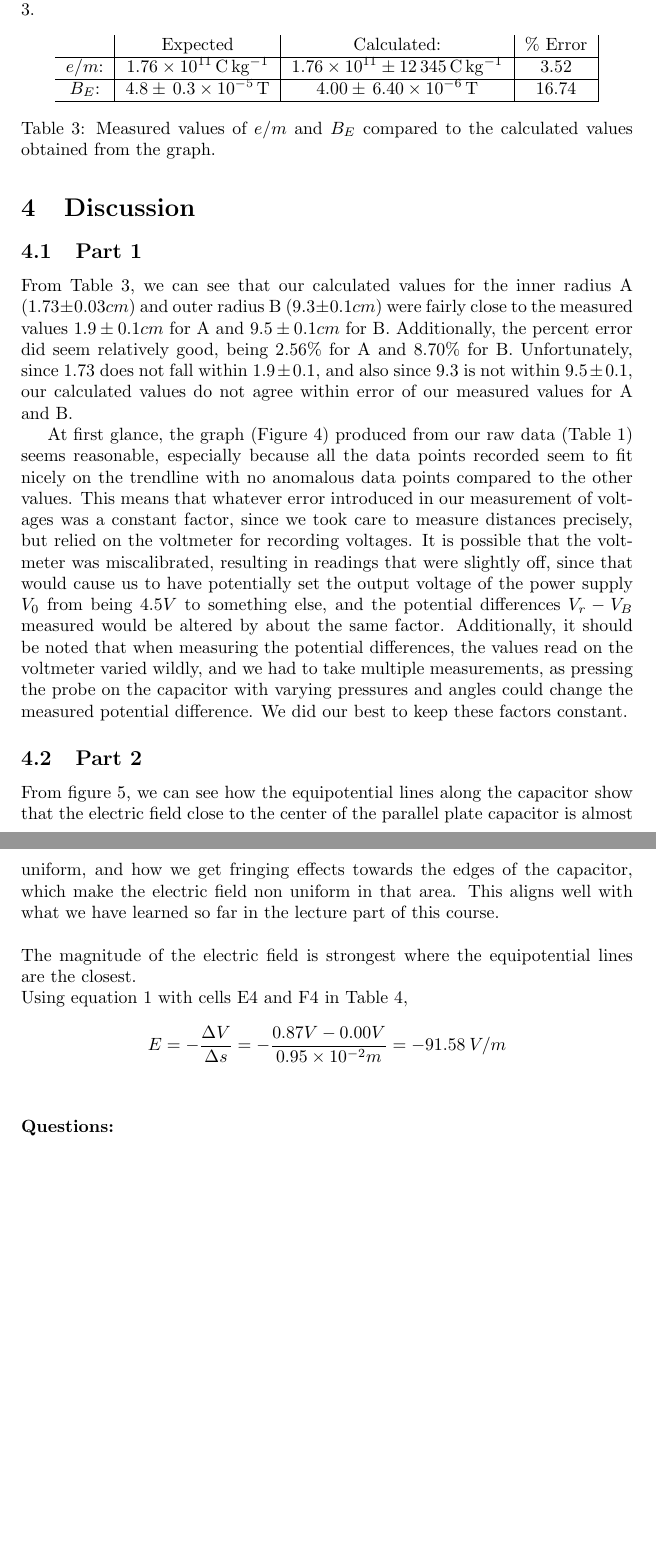
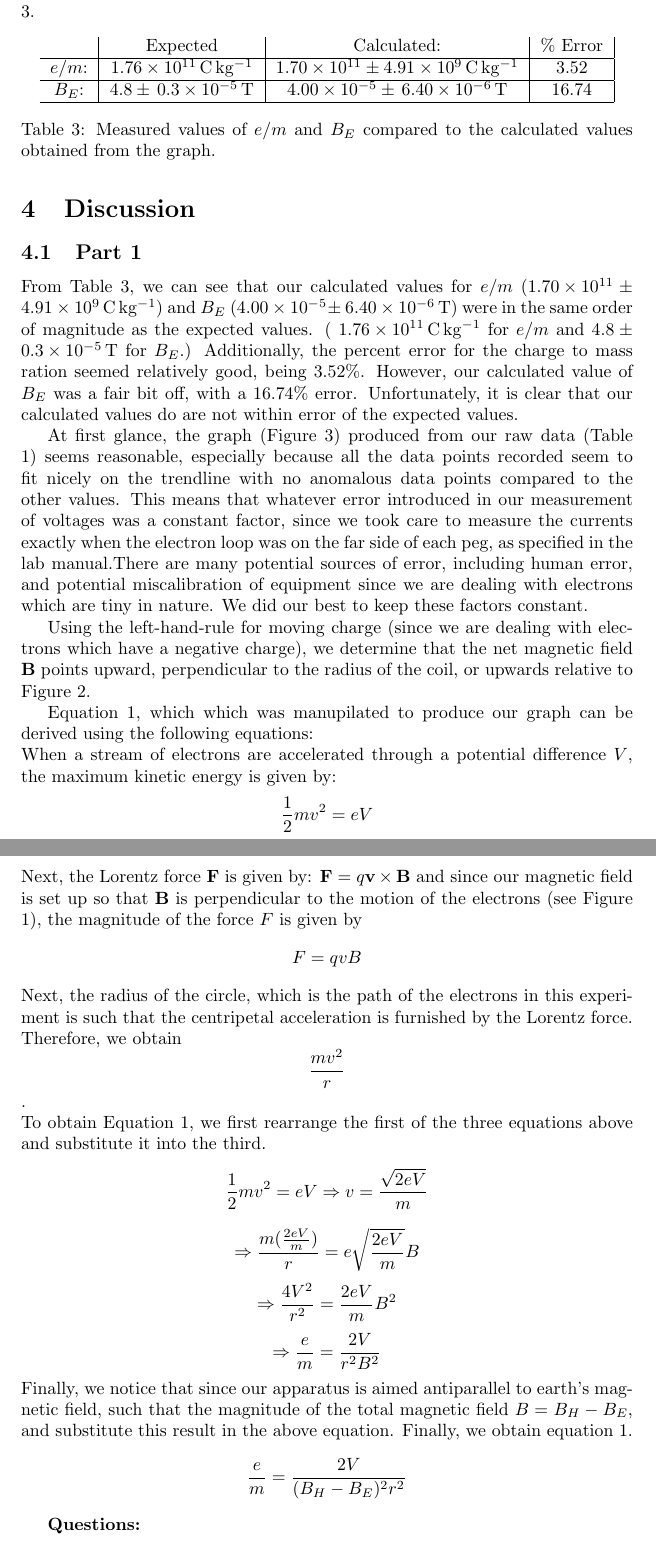
Before and after one commit to Arunscape/LaTeX-Stuff, a LaTeX document (Phys 230 Lab Reports/Experiment 2/Lab3.tex): two parts of pages 9 and 10 of 11 before the commit and two parts of pages 7 and 8 of 9 after it, joined at a grey line, cut so that both start at the same text, the shorter picture padded with empty space. The pictures show the PDF file Phys 230 Lab Reports/Experiment 2/Lab3.pdf that the author committed with the source.

Commit message:
save some changes

```diff
--- a/Phys 230 Lab Reports/Experiment 2/Lab3.tex
+++ b/Phys 230 Lab Reports/Experiment 2/Lab3.tex
@@ -72 +64,0 @@ curves from our data, which can then be used to construct the corresponding elec
-of the parallel plate capacitor.
@@ -74,0 +66 @@ the charged conductors.
+Helmholtz coil.
@@ -74,0 +71 @@ the charged conductors.
+the earth's magnetic field $B_E$. Using the left-hand-rule for moving charge (since we are
@@ -74,0 +76 @@ the charged conductors.
+  \frac{e}{m} = \frac{2V}{(B_H-B_E)^2r^2}
@@ -74,0 +81 @@ the charged conductors.
+  B_H=\frac{8\mu_0 NI}{ \sqrt{125} R}
@@ -75 +85,2 @@ the charged conductors.
+coil.
 
@@ -84 +86,0 @@ The magnitude of an electric field at a point can be related to $V$ by
-  E=-\frac{\Delta V}{\Delta s} \label{eq1}
@@ -108 +96,0 @@ can then be computed
-  E=\frac{\sigma A}{\epsilon_0 r}
@@ -120,3 +96,0 @@ From which we can obtain the following equation if we set the voltage difference
-or alternatively,
-\begin{equation}
-  \ln{r} =\ln{\frac{A}{B}}(\frac{V_r-V_B}{V_0}) + ln{B}
@@ -162,0 +171 @@ that had millimetre markings.
+\begin{figure}[h!]
@@ -346,38 +368,64 @@ $B_E$: & $4.8 \pm \,\SI{0.3e-5}{\tesla}$           & $4.00 \pm \,\SI{6.40e-6}{\t
 \section{Discussion}
 
 \subsection{Part 1}
-From Table 3, we can see that our calculated values for the inner radius A
-($1.73 \pm 0.03 cm$)
-and outer radius B
-($9.3 \pm 0.1 cm$) were fairly close to the measured values $1.9 \pm 0.1 cm$ for A
-and $ 9.5 \pm 0.1 cm$ for B.
-Additionally, the percent error did seem relatively good, being 2.56\% for A and 8.70\% for B.
-Unfortunately, since $1.73$ does not fall within $1.9 \pm 0.1$,
-and also since $9.3$ is not within $9.5 \pm 0.1$, our calculated values do not
-agree within error of our measured values for A and B.
 
-At first glance, the graph (Figure 4) produced from our raw data (Table 1) seems reasonable, especially
+
+From Table 3, we can see that our calculated values for $e/m$
+($\num{1.70e11} \pm \SI{4.91e9}{\coulomb\per\kilogram}$)
+and $B_E$
+($\num{4.00e-5} \pm \,\SI{6.40e-6}{\tesla}$) were in the same order of magnitude as the
+expected values. ( $\SI{1.76e11}{\coulomb\per\kilogram}$ for $e/m$
+and $4.8 \pm \,\SI{0.3e-5}{\tesla}$ for $B_E$.)
+Additionally, the percent error for the charge to mass ration seemed relatively good, being 3.52\%.
+However, our calculated value of $B_E$ was a fair bit off, with a 16.74\% error.
+Unfortunately, it is clear that our calculated values do are not within error of the
+expected values.
+
+At first glance, the graph (Figure 3) produced from our raw data (Table 1) seems reasonable, especially
 because all the data points recorded seem to fit nicely on the trendline with
 no anomalous data points compared to the other values. This means that whatever error
 introduced in our measurement of voltages was a constant factor, since we took care
-to measure distances precisely, but relied on the voltmeter for recording voltages.
-It is possible that the voltmeter was miscalibrated, resulting in readings that were slightly off,
-since that would cause us to have potentially set the output voltage of the power supply $V_0$ from being $4.5 V$ to something else,
-and the potential differences $V_r-V_B$ measured would be altered by about the same factor. Additionally,
-it should be noted that when measuring the potential differences, the values read on the voltmeter varied
-wildly, and we had to take multiple measurements, as pressing the probe on the capacitor with varying pressures and
-angles could change the measured potential difference. We did our best to keep these factors constant.
+to measure the currents exactly when the electron loop was on the far side of each peg, as specified in the
+lab manual.There are many potential sources of error, including human error, and potential miscalibration of equipment since we are dealing
+with electrons which are tiny in nature. We did our best to keep these factors constant.
 
-\subsection{Part 2}
-From figure 5, we can see how the equipotential lines along the capacitor show that the
-electric field close to the center of the parallel plate capacitor is almost uniform, and
-how we get fringing effects towards the edges of the capacitor, which make the electric field non uniform
-in that area. This aligns well with what we have learned so far in the lecture part of this course.
-\\ \\
-The magnitude of the electric field is strongest where the equipotential lines are the closest.\\
-Using equation 1 with cells E4 and F4 in Table 4,
-$$ E=-\frac{\Delta V}{\Delta s}= -\frac{0.87 V -0.00 V}{0.95\times 10^{-2} m} = -91.58 \:V/m $$
-\\ \\
+Using the left-hand-rule for moving charge (since we are
+dealing with electrons which have a negative charge), we determine that the net magnetic field \textbf{B}
+points upward, perpendicular to the radius of the coil, or upwards relative to Figure 2.
+
+Equation 1, which which was manupilated to produce our graph can be derived using the following equations:
+
+\noindent When a stream of electrons are accelerated through a potential difference $V$, the maximum
+kinetic energy is given by:
+$$\frac{1}{2}mv^2 = eV$$
+Next, the Lorentz force \textbf{F} is given by:
+$\textbf{F}=q\textbf{v}\times \textbf{B}$
+and since our magnetic field is set up so that \textbf{B} is perpendicular to the motion of the electrons (see Figure 1),
+the magnitude of the force $F$ is given by $$F=qvB$$
+Next, the radius of the circle, which is the path of the electrons in this experiment is such that
+the centripetal acceleration is furnished by the Lorentz force. Therefore, we obtain $$\frac{mv^2}{r}$$.
+
+\noindent To obtain Equation 1, we first rearrange the first of the three equations above and substitute it into the third.
+$$\frac{1}{2}mv^2 = eV \Rightarrow v=\frac{\sqrt{2eV}}{m}$$
+$$\Rightarrow \frac{m(\frac{2eV}{m})}{r}=e\sqrt{\frac{2eV}{m}}B$$
+$$\Rightarrow \frac{4V^2}{r^2}=\frac{2eV}{m}B^2$$
+$$\Rightarrow \frac{e}{m} = \frac{2V}{r^2B^2}$$
+Finally, we notice that since our apparatus is aimed antiparallel to earth's magnetic field, such that
+the magnitude of the total magnetic field $B=B_H-B_E$, and substitute this result in the above equation.
+Finally, we obtain equation 1.
+$$\frac{e}{m} = \frac{2V}{(B_H-B_E)^2r^2}$$
+
+
+% \subsection{Part 2}
+% From figure 5, we can see how the equipotential lines along the capacitor show that the
+% electric field close to the center of the parallel plate capacitor is almost uniform, and
+% how we get fringing effects towards the edges of the capacitor, which make the electric field non uniform
+% in that area. This aligns well with what we have learned so far in the lecture part of this course.
+% \\ \\
+% The magnitude of the electric field is strongest where the equipotential lines are the closest.\\
+% Using equation 1 with cells E4 and F4 in Table 4,
+% $$ E=-\frac{\Delta V}{\Delta s}= -\frac{0.87 V -0.00 V}{0.95\times 10^{-2} m} = -91.58 \:V/m $$
+% \\ \\
 \textbf{Questions: }\\ \\
 \textit{Why is it important to align the Helmholtz coil, so that its field is
         anti-parallel to the earth's magnetic field?}\\
```
Also changed, not shown: Phys 230 Lab Reports/Experiment 2/Lab3.pdf, Phys 230 Lab Reports/Experiment 2/Lab3.tex (178 more changed lines).
